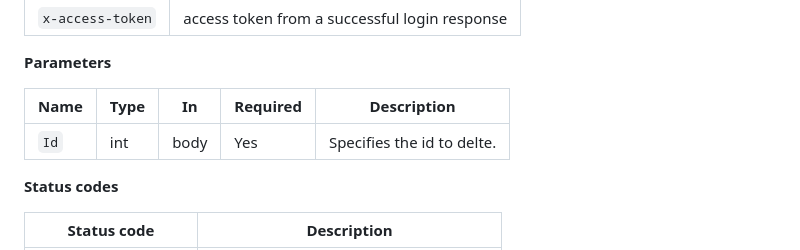
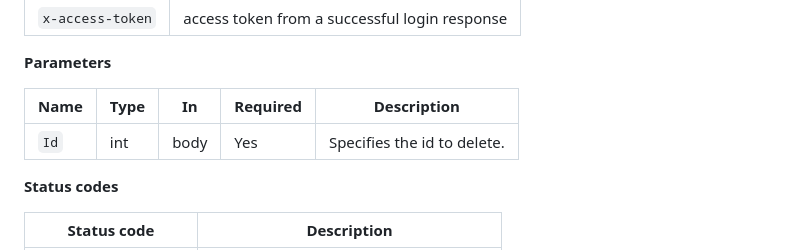
Before and after one commit to kss7/TestFrameworkApp, a Markdown page: APINotes.md, the part around the change printed below. GitHub-like rendering.

```diff
--- a/APINotes.md
+++ b/APINotes.md
@@ -259,9 +259,9 @@ Sample Request:
 
 **Parameters**
 
-| Name     | Type   | In   | Required | Description                |
-|----------|--------|------| -------- |----------------------------|
-| `Id`     | int    | body | Yes      | Specifies the id to delte. |
+| Name     | Type   | In   | Required | Description                 |
+|----------|--------|------| -------- |-----------------------------|
+| `Id`     | int    | body | Yes      | Specifies the id to delete. |
 
 **Status codes**
 
```
Also changed, not shown: other parts of APINotes.md (+3 -3 lines).
